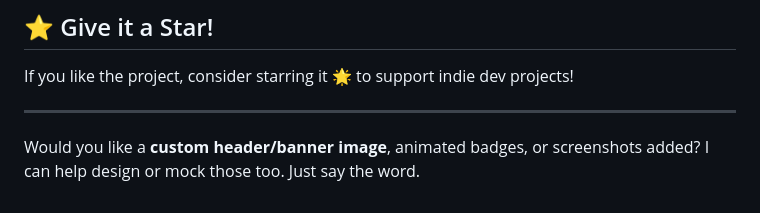
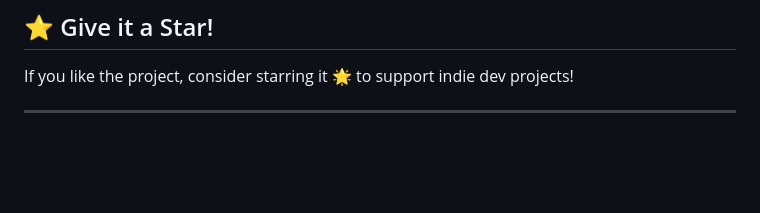
Before and after one commit to Tzigger/koba_the_last_guardian, a Markdown page: README.md, the part around the change. Rendered like a GitHub page; blank space fills up the shorter version.

```diff
--- a/README.md
+++ b/README.md
@@ -132,5 +132,3 @@ If you like the project, consider starring it 🌟 to support indie dev projects
 
 
 ---
-
-Would you like a **custom header/banner image**, animated badges, or screenshots added? I can help design or mock those too. Just say the word.
```
